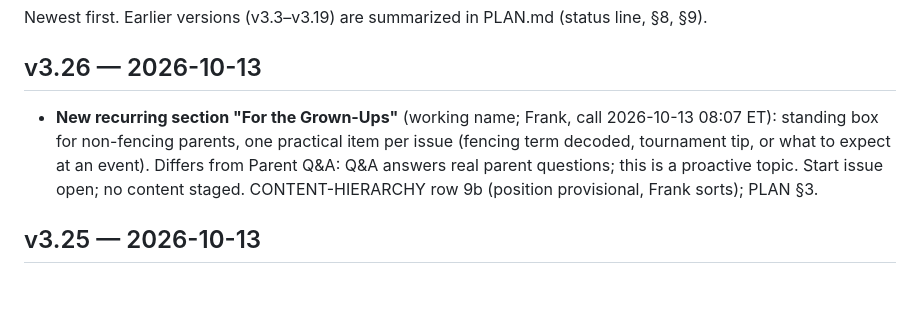
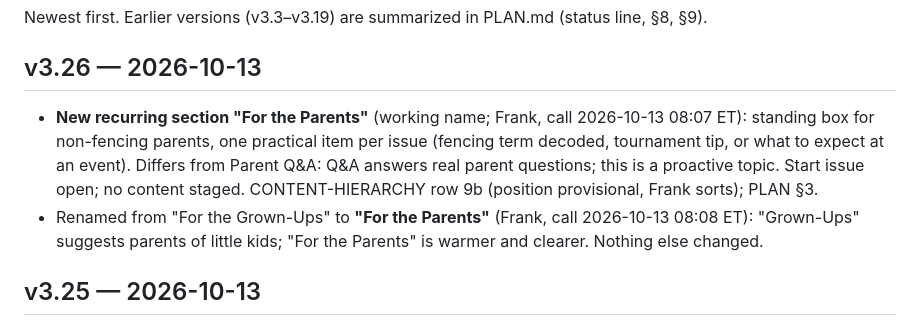
Before and after one commit to Remco28/fencing-newspaper, a Markdown page: CHANGELOG.md, the part around the change. Rendered like a GitHub page; blank space fills up the shorter version.

Commit message:
Rename 'For the Grown-Ups' → 'For the Parents' (Frank, call 2026-10-13 08:08 ET)

```diff
--- a/CHANGELOG.md
+++ b/CHANGELOG.md
@@ -3,7 +3,8 @@
 Newest first. Earlier versions (v3.3–v3.19) are summarized in PLAN.md (status line, §8, §9).
 
 ## v3.26 — 2026-10-13
-- **New recurring section "For the Grown-Ups"** (working name; Frank, call 2026-10-13 08:07 ET): standing box for non-fencing parents, one practical item per issue (fencing term decoded, tournament tip, or what to expect at an event). Differs from Parent Q&A: Q&A answers real parent questions; this is a proactive topic. Start issue open; no content staged. CONTENT-HIERARCHY row 9b (position provisional, Frank sorts); PLAN §3.
+- **New recurring section "For the Parents"** (working name; Frank, call 2026-10-13 08:07 ET): standing box for non-fencing parents, one practical item per issue (fencing term decoded, tournament tip, or what to expect at an event). Differs from Parent Q&A: Q&A answers real parent questions; this is a proactive topic. Start issue open; no content staged. CONTENT-HIERARCHY row 9b (position provisional, Frank sorts); PLAN §3.
+- Renamed from "For the Grown-Ups" to **"For the Parents"** (Frank, call 2026-10-13 08:08 ET): "Grown-Ups" suggests parents of little kids; "For the Parents" is warmer and clearer. Nothing else changed.
 
 ## v3.25 — 2026-10-13
 - **New recurring section "By the Book"** (Frank, call 2026-10-13 08:01 ET): short snippets from the USA Fencing rulebook and penalty guide, one rule or penalty per issue; random by default, or the relevant penalty when something specific happened that week. No content yet — awaiting Frank's material (rulebook / penalty-guide apps). Name clash with future club-site book content considered; Frank says fine. CONTENT-HIERARCHY row 9a; PLAN §3. Placeholder staged in `staging/weeks/next/` (No. 3): `chat-by-the-book-placeholder-2026-10-13`.
```
Also changed, not shown: CONTENT-HIERARCHY.md (+1 -1 lines), PLAN.md (+2 -2 lines).
